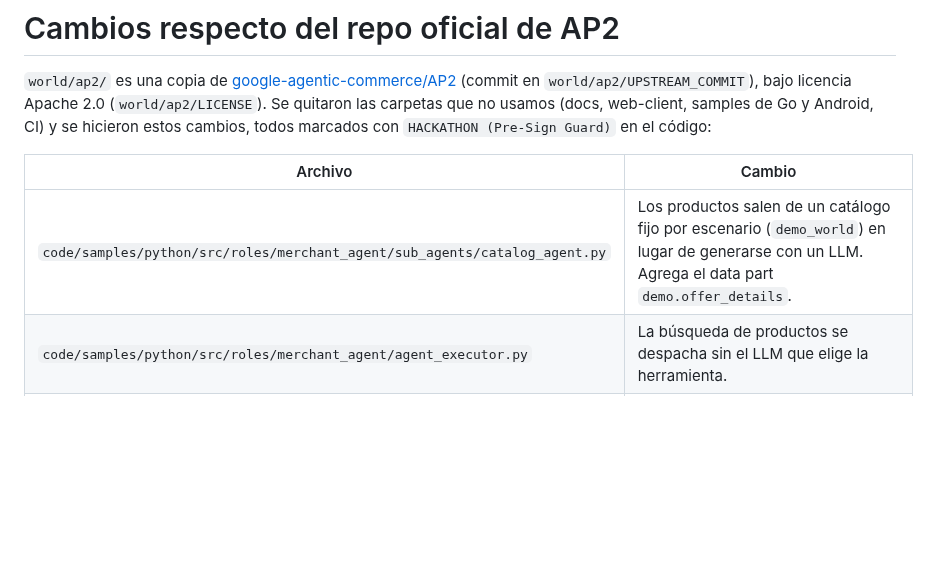
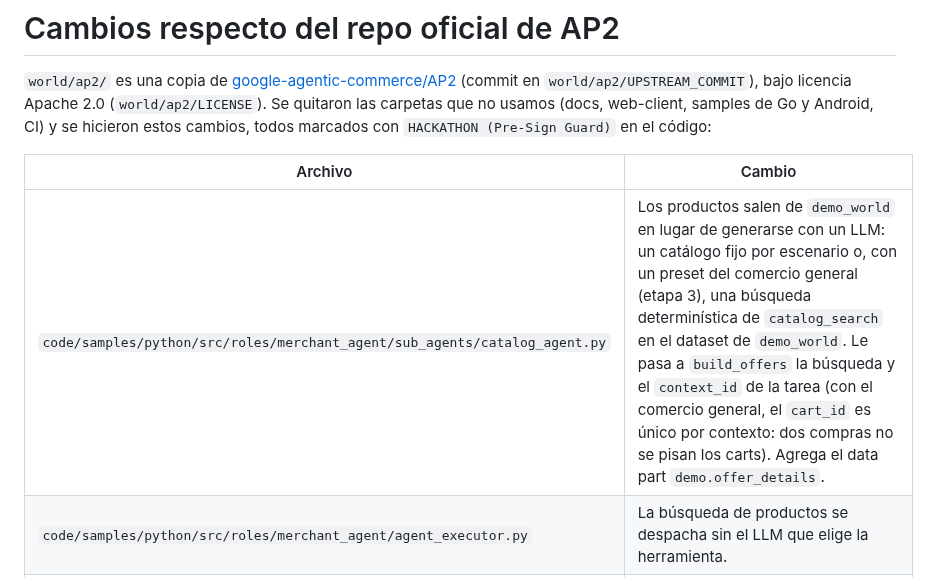
Before and after one commit to FacundoSansalone/Build-101, a Markdown page: world/NOTICE.md, the part around the change. Rendered like a GitHub page; blank space fills up the shorter version.

```diff
--- a/world/NOTICE.md
+++ b/world/NOTICE.md
@@ -9,7 +9,7 @@ samples de Go y Android, CI) y se hicieron estos cambios, todos marcados con
 
 | Archivo | Cambio |
 |---|---|
-| `code/samples/python/src/roles/merchant_agent/sub_agents/catalog_agent.py` | Los productos salen de un catálogo fijo por escenario (`demo_world`) en lugar de generarse con un LLM. Agrega el data part `demo.offer_details`. |
+| `code/samples/python/src/roles/merchant_agent/sub_agents/catalog_agent.py` | Los productos salen de `demo_world` en lugar de generarse con un LLM: un catálogo fijo por escenario o, con un preset del comercio general (etapa 3), una búsqueda determinística de `catalog_search` en el dataset de `demo_world`. Le pasa a `build_offers` la búsqueda y el `context_id` de la tarea (con el comercio general, el `cart_id` es único por contexto: dos compras no se pisan los carts). Agrega el data part `demo.offer_details`. |
 | `code/samples/python/src/roles/merchant_agent/agent_executor.py` | La búsqueda de productos se despacha sin el LLM que elige la herramienta. |
 | `code/samples/python/src/roles/shopping_agent/remote_agents.py` | La URL del comercio se lee de `MERCHANT_AGENT_URL`, para poder poner el proxy del Guard en el medio. |
 | `code/samples/python/src/roles/shopping_agent/tools.py` | Si `create_checkout` no recibe checkout y la tarea trae el artefacto `guard.veredicto`, el error muestra el motivo del Guard (bloqueado o retenido para revisión humana) en lugar del genérico. Si está bloqueado, lo devuelve en vez de tirar error (con el error, `RetryingLlmAgent` reintentaba y el agente inventaba un resumen para confirmar). |
```
Also changed, not shown: world/README.md (+78 -2 lines).
